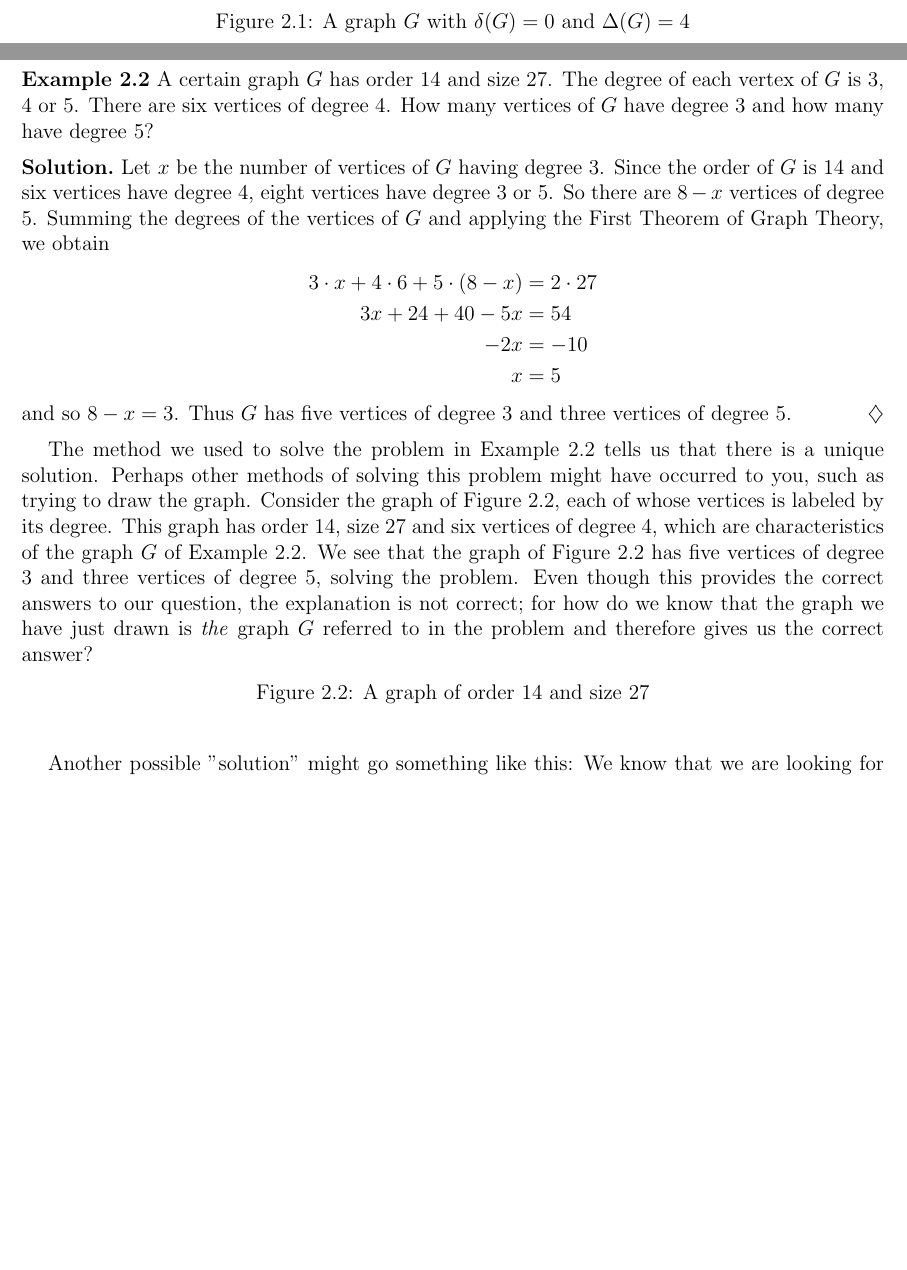
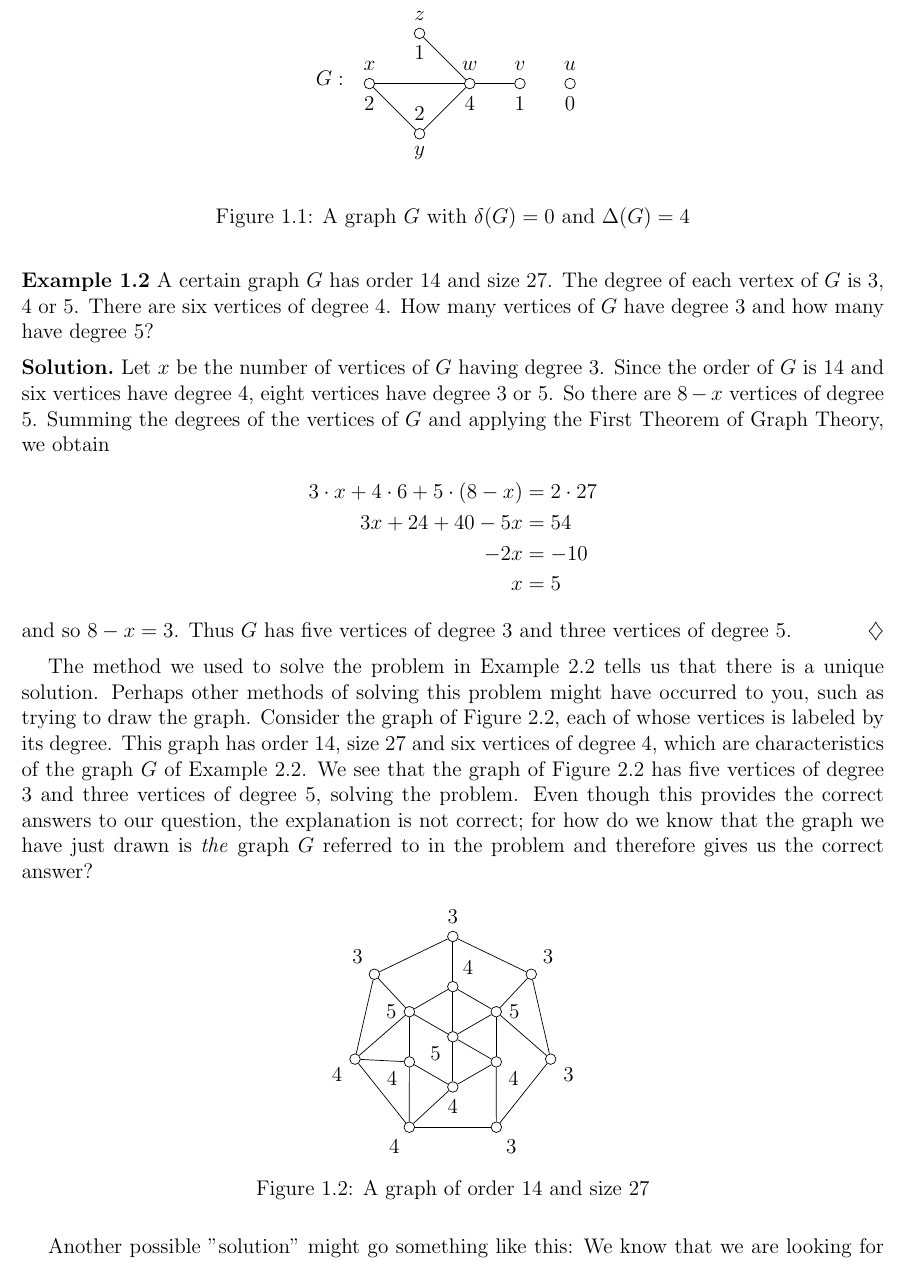
Before and after one commit to nasutton/math-books, a LaTeX thesis (first-course-in-graph-theory/first-course-in-graph-theory.tex, which reads first-course-in-graph-theory/figures/f2-1.tex, first-course-in-graph-theory/figures/f2-2.tex): two parts of pages 29 and 30 of 34 before the commit and part of page 4 of 8 after it, the two joined at a grey line, cut at the place of the change, the shorter picture padded with empty space. Compiled offline with pdfLaTeX.

Commit message:
Figures For Section 2.1

```diff
--- a/first-course-in-graph-theory/figures/f2-1.tex
+++ b/first-course-in-graph-theory/figures/f2-1.tex
@@ -1,3 +1,23 @@
 \begin{figure}[h]
+	\centering
+	\[G:
+	\raisebox{-.5\height}
+	{
+		\begin{tikzpicture}
+			\vertex (u) at (4,1) [label=above:$u$,label=below:$0$]{};
+			\vertex (v) at (3,1) [label=above:$v$,label=below:$1$]{};
+			\vertex (w) at (2,1) [label=above:$w$,label=below:$4$]{};
+			\vertex (x) at (0,1) [label=above:$x$,label=below:$2$]{};
+			\vertex (y) at (1,0) [label=above:$2$,label=below:$y$]{};
+			\vertex (z) at (1,2) [label=above:$z$,label=below:$1$]{};
+			\path
+				(v) edge (w)
+				(w) edge (x)
+				(w) edge (y)
+				(w) edge (z)
+				(x) edge (y)
+			;
+		\end{tikzpicture}
+	}\]
 	\caption{A graph $G$ with $\delta(G)=0$ and $\Delta(G)=4$}
 \end{figure}
--- a/first-course-in-graph-theory/figures/f2-2.tex
+++ b/first-course-in-graph-theory/figures/f2-2.tex
@@ -1,3 +1,49 @@
 \begin{figure}[h]
+	\centering
+	\begin{tikzpicture}
+		\vertex (0) at (0,0) [label=210:$5$]{};
+		\vertex (1) at (30:1) [label=0:$5$]{};
+		\vertex (2) at (90:1) [label=60:$4$]{};
+		\vertex (3) at (150:1) [label=180:$5$]{};
+		\vertex (4) at (210:1) [label=210:$4$]{};
+		\vertex (5) at (270:1) [label=270:$4$]{};
+		\vertex (6) at (330:1) [label=330:$4$]{};
+		\vertex (7) at (90 - 360 / 7:2) [label=90 - 360 / 7:$3$]{};
+		\vertex (8) at (90:2) [label=90:$3$]{};
+		\vertex (9) at (90 + 360 / 7:2) [label=90 + 360 / 7:$3$]{};
+		\vertex (10) at (90 + 2 * 360 / 7:2) [label=90 + 2 * 360 / 7:$4$]{};
+		\vertex (11) at (90 + 3 * 360 / 7:2) [label=90 + 3 * 360 / 7:$4$]{};
+		\vertex (12) at (90 + 4 * 360 / 7:2) [label=90 + 4 * 360 / 7:$3$]{};
+		\vertex (13) at (90 + 5 * 360 / 7:2) [label=90 + 5 * 360 / 7:$3$]{};
+		\path
+			(0) edge (1)
+			(0) edge (2)
+			(0) edge (3)
+			(0) edge (5)
+			(0) edge (6)
+			(1) edge (2)
+			(1) edge (6)
+			(1) edge (7)
+			(1) edge (13)
+			(2) edge (3)
+			(2) edge (8)
+			(3) edge (4)
+			(3) edge (9)
+			(3) edge (10)
+			(4) edge (5)
+			(4) edge (10)
+			(4) edge (11)
+			(5) edge (6)
+			(5) edge (11)
+			(6) edge (12)
+			(7) edge (8)
+			(7) edge (13)
+			(8) edge (9)
+			(9) edge (10)
+			(10) edge (11)
+			(11) edge (12)
+			(12) edge (13)
+		;
+	\end{tikzpicture}
 	\caption{A graph of order 14 and size 27}
 \end{figure}
```
Also changed, not shown: first-course-in-graph-theory/figures/f2-3.tex (+9 -0 lines), first-course-in-graph-theory/figures/f2-4.tex (+43 -0 lines), first-course-in-graph-theory/first-course-in-graph-theory.tex (+2 -2 lines), first-course-in-graph-theory/first-course-in-graph-theory.pdf (added), 4 other files.
